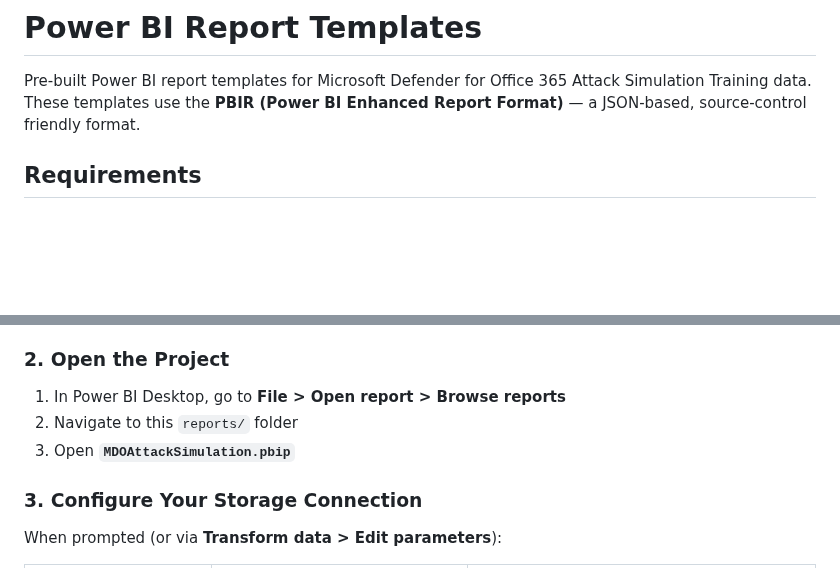
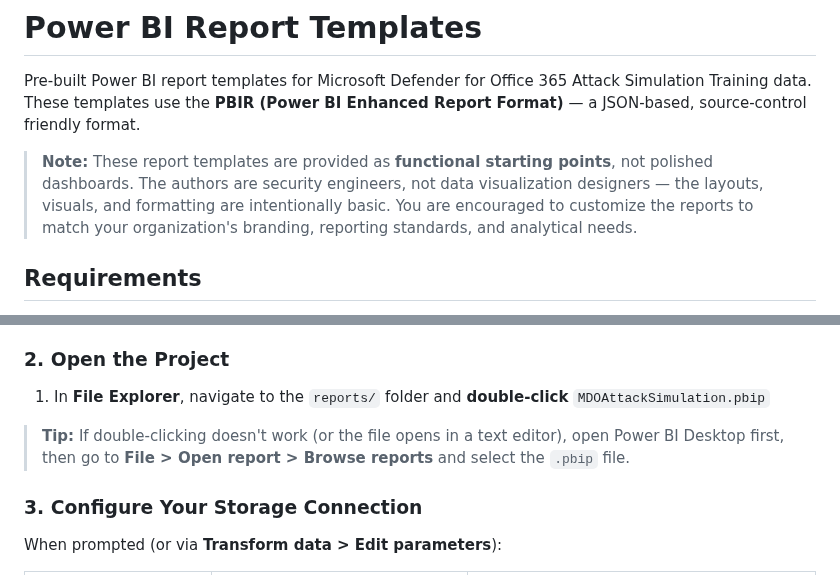
Before and after one commit to Contosec-EMU/MDOAttackSimulation-PowerBI, a Markdown page: reports/README.md, 2 parts joined by grey strips. GitHub-like rendering; blank space fills up the shorter version.

Commit message:
docs: add starter template disclaimer and File Explorer open tip

```diff
--- a/reports/README.md
+++ b/reports/README.md
@@ -1,6 +1,8 @@
 # Power BI Report Templates
 
 Pre-built Power BI report templates for Microsoft Defender for Office 365 Attack Simulation Training data. These templates use the **PBIR (Power BI Enhanced Report Format)** — a JSON-based, source-control friendly format.
+
+> **Note:** These report templates are provided as **functional starting points**, not polished dashboards. The authors are security engineers, not data visualization designers — the layouts, visuals, and formatting are intentionally basic. You are encouraged to customize the reports to match your organization's branding, reporting standards, and analytical needs.
 
 ## Requirements
 
@@ -20,9 +22,9 @@ Pre-built Power BI report templates for Microsoft Defender for Office 365 Attack
 
 ### 2. Open the Project
 
-1. In Power BI Desktop, go to **File > Open report > Browse reports**
-2. Navigate to this `reports/` folder
-3. Open **`MDOAttackSimulation.pbip`**
+1. In **File Explorer**, navigate to the `reports/` folder and **double-click** `MDOAttackSimulation.pbip`
+
+> **Tip:** If double-clicking doesn't work (or the file opens in a text editor), open Power BI Desktop first, then go to **File > Open report > Browse reports** and select the `.pbip` file.
 
 ### 3. Configure Your Storage Connection
 
```
Also changed, not shown: README.md (+3 -3 lines).
